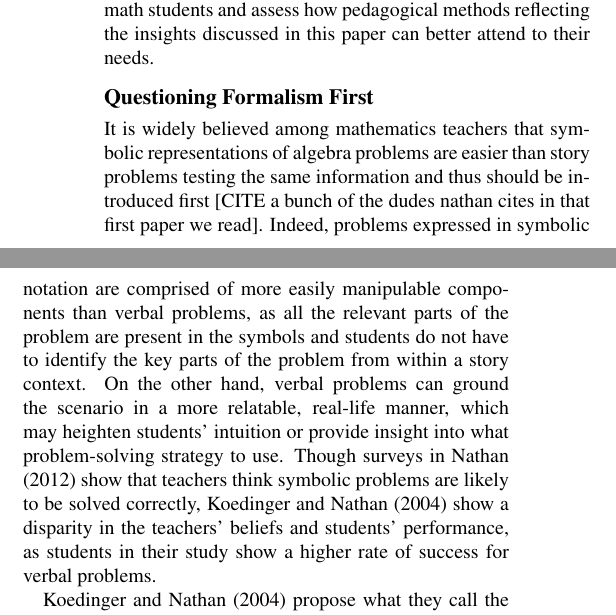
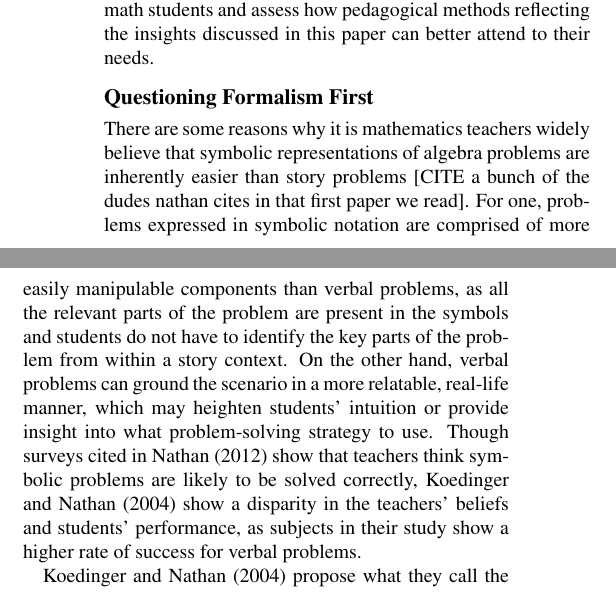
Before and after one commit to amyshoe/psych204-final_project, a LaTeX paper (paper/psych204-paper.tex): two parts of the columns of page 1 of 2, joined at a grey line, cut so that both start at the same text. Compiled offline with pdfLaTeX.

Commit message:
Some additions I made were not in previous file, latest update intro and first section

```diff
--- a/paper/psych204-paper.tex
+++ b/paper/psych204-paper.tex
@@ -68,7 +68,7 @@ Though questions (A) and (B) present the same information, much can be said abou
 
 \subsection{Questioning Formalism First}
 
-It is widely believed among mathematics teachers that symbolic representations of algebra problems are easier than story problems testing the same information and thus should be introduced first [CITE a bunch of the dudes nathan cites in that first paper we read]. Indeed, problems expressed in symbolic notation are comprised of more easily manipulable components than verbal problems, as all the relevant parts of the problem are present in the symbols and students do not have to identify the key parts of the problem from within a story context. On the other hand, verbal problems can ground the scenario in a more relatable, real-life manner, which may heighten students’ intuition or provide insight into what problem-solving strategy to use. Though surveys in \citeA{Nathan2012} show that teachers think symbolic problems are likely to be solved correctly, \citeA{KoedNath2004} show a disparity in the teachers' beliefs and students' performance, as students in their study show a higher rate of success for verbal problems.
+There are some reasons why it is mathematics teachers widely believe that symbolic representations of algebra problems are inherently easier than story problems [CITE a bunch of the dudes nathan cites in that first paper we read]. For one, problems expressed in symbolic notation are comprised of more easily manipulable components than verbal problems, as all the relevant parts of the problem are present in the symbols and students do not have to identify the key parts of the problem from within a story context. On the other hand, verbal problems can ground the scenario in a more relatable, real-life manner, which may heighten students’ intuition or provide insight into what problem-solving strategy to use. Though surveys cited in \citeA{Nathan2012} show that teachers think symbolic problems are likely to be solved correctly, \citeA{KoedNath2004} show a disparity in the teachers' beliefs and students' performance, as  subjects in their study show a higher rate of success for verbal problems.
 
 \citeA{KoedNath2004} propose what they call the \textit{verbal hypothesis}, which states that the earlier acquisition of language gives students an advantage on comprehending and thus solving story problems over symbolic problems.
 
```
